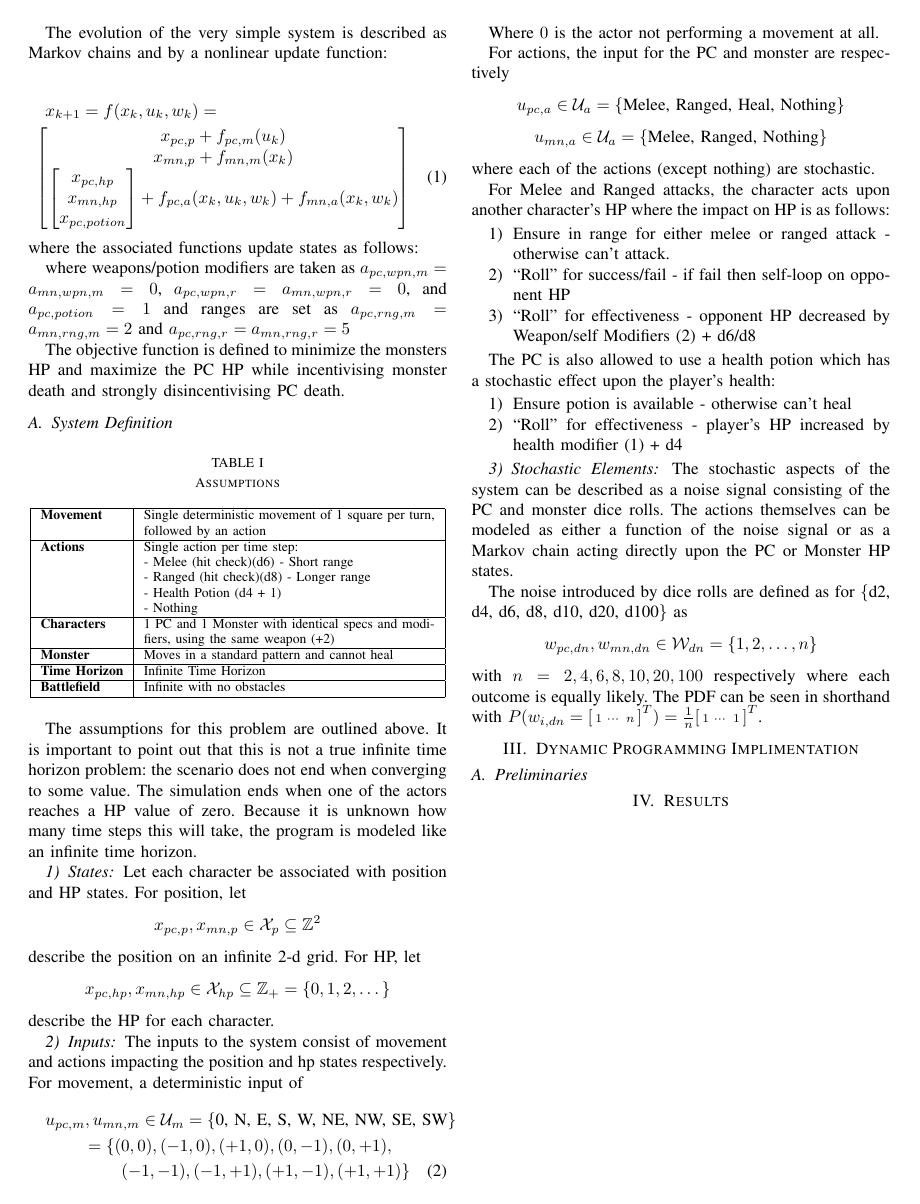
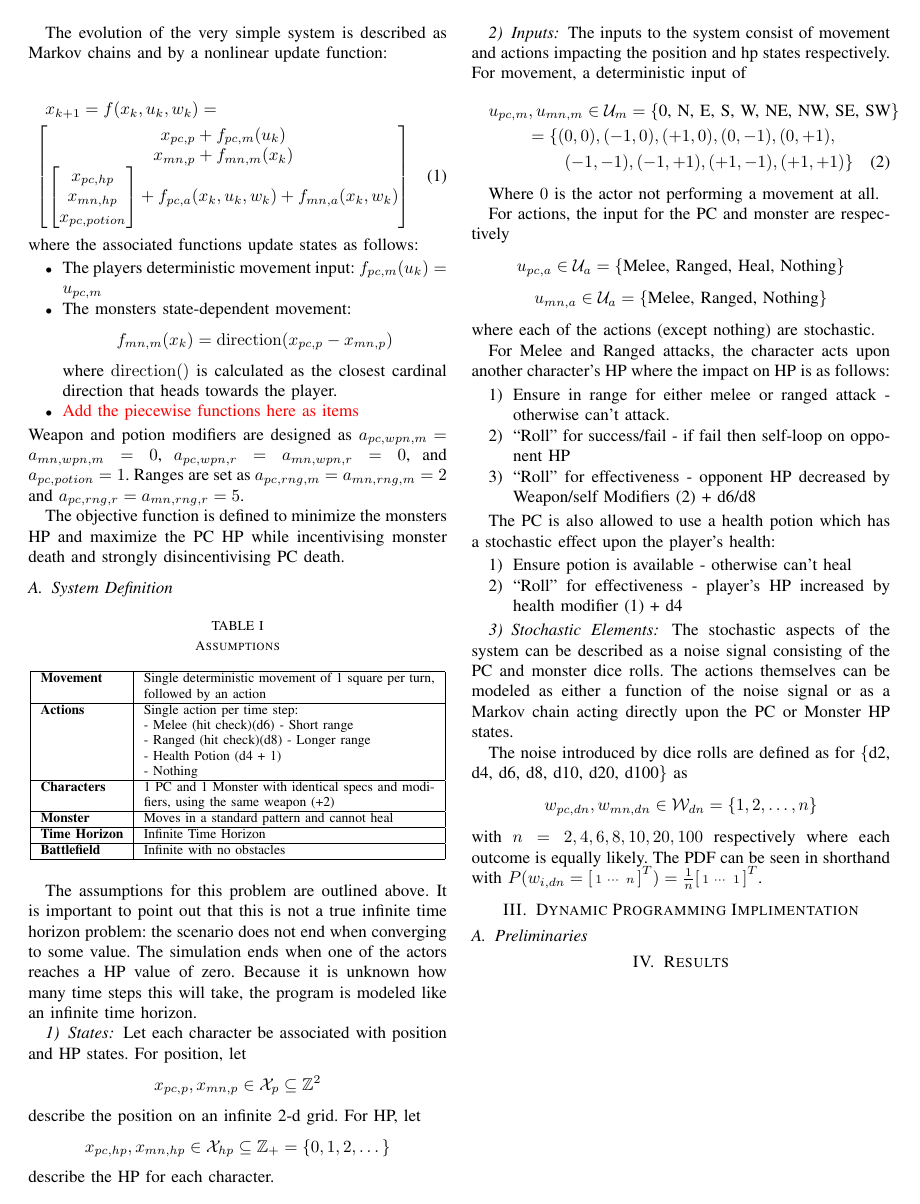
Before and after one commit to jonaswagner2826/MECH6326_FinalProject, a LaTeX paper (ProjectReport/main.tex): page 2 of 2. Compiled offline with pdfLaTeX.

Commit message:
final doc update

```diff
--- a/ProjectReport/main.tex
+++ b/ProjectReport/main.tex
@@ -141,9 +141,18 @@ The evolution of the very simple system is described as Markov chains and by a n
     ]
 \end{multline} where the associated functions update states as follows:
 
+\begin{itemize}
+    \item The players deterministic movement input: $f_{pc,m}(u_k) = u_{pc,m}$
+    \item The monsters state-dependent movement:\[
+        f_{mn,m}(x_k) = \operatorname{direction}(x_{pc,p} - x_{mn,p})
+    \] where $\operatorname{direction}()$ is calculated as the closest cardinal direction that heads towards the player.
+     %%%%%ADD PIECEWISE FUNCTIONS HERE AS ITEMS %%%%%%%%%%%%
+    \item {\color{red} Add the piecewise functions here as items}
 
-where weapons/potion modifiers are taken as $a_{pc,wpn,m} = a_{mn,wpn,m} = 0$, $a_{pc,wpn,r} = a_{mn,wpn,r} = 0$, and $a_{pc,potion} = 1$
-and ranges are set as $a_{pc,rng,m}= a_{mn,rng,m} = 2$ and $ a_{pc,rng,r} =  a_{mn,rng,r} = 5$
+
+\end{itemize}
+Weapon and potion modifiers are designed as $a_{pc,wpn,m} = a_{mn,wpn,m} = 0$, $a_{pc,wpn,r} = a_{mn,wpn,r} = 0$, and $a_{pc,potion} = 1$.
+Ranges are set as $a_{pc,rng,m}= a_{mn,rng,m} = 2$ and $ a_{pc,rng,r} =  a_{mn,rng,r} = 5$.
 
 The objective function is defined to minimize the monsters HP and maximize the PC HP while incentivising monster death and strongly disincentivising PC death.
 
```
Also changed, not shown: TheoryDevelopment/MECH6326-TheoryWorkingDoc.tex (+1 -1 lines), ProjectReport/main.pdf, TheoryDevelopment/MECH6326-TheoryWorkingDoc.pdf.
